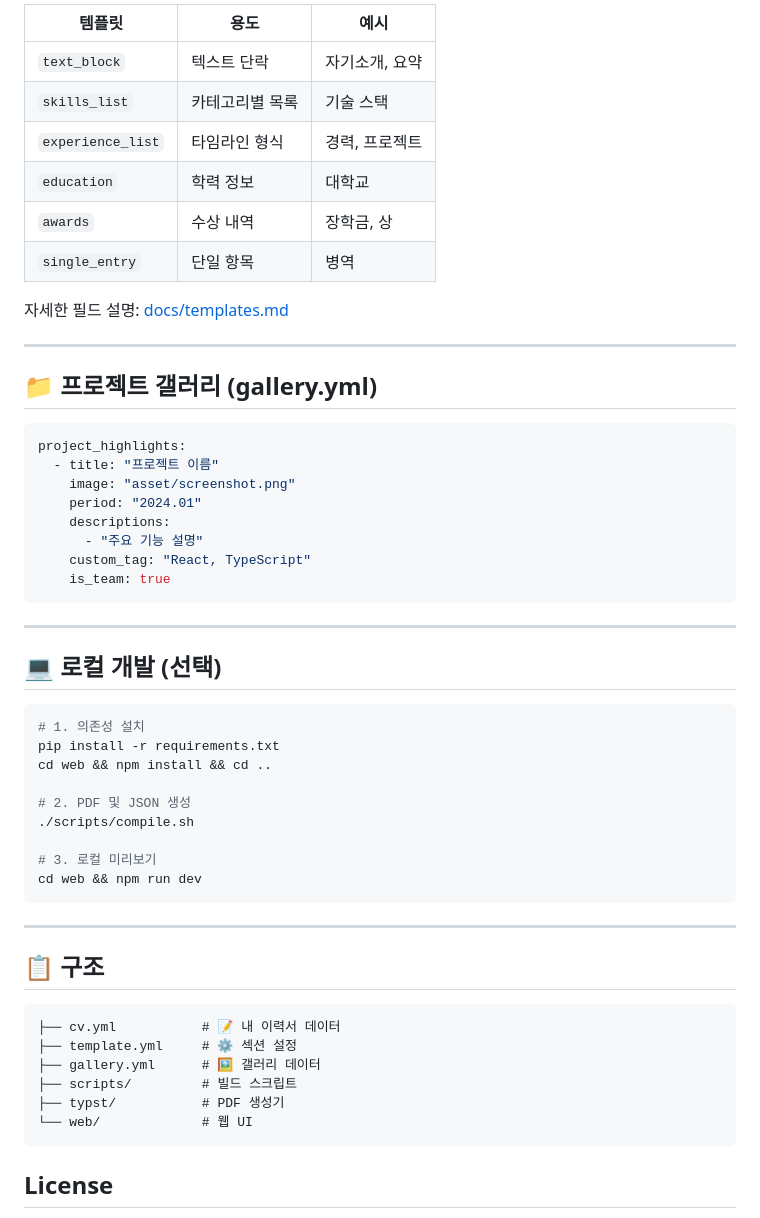
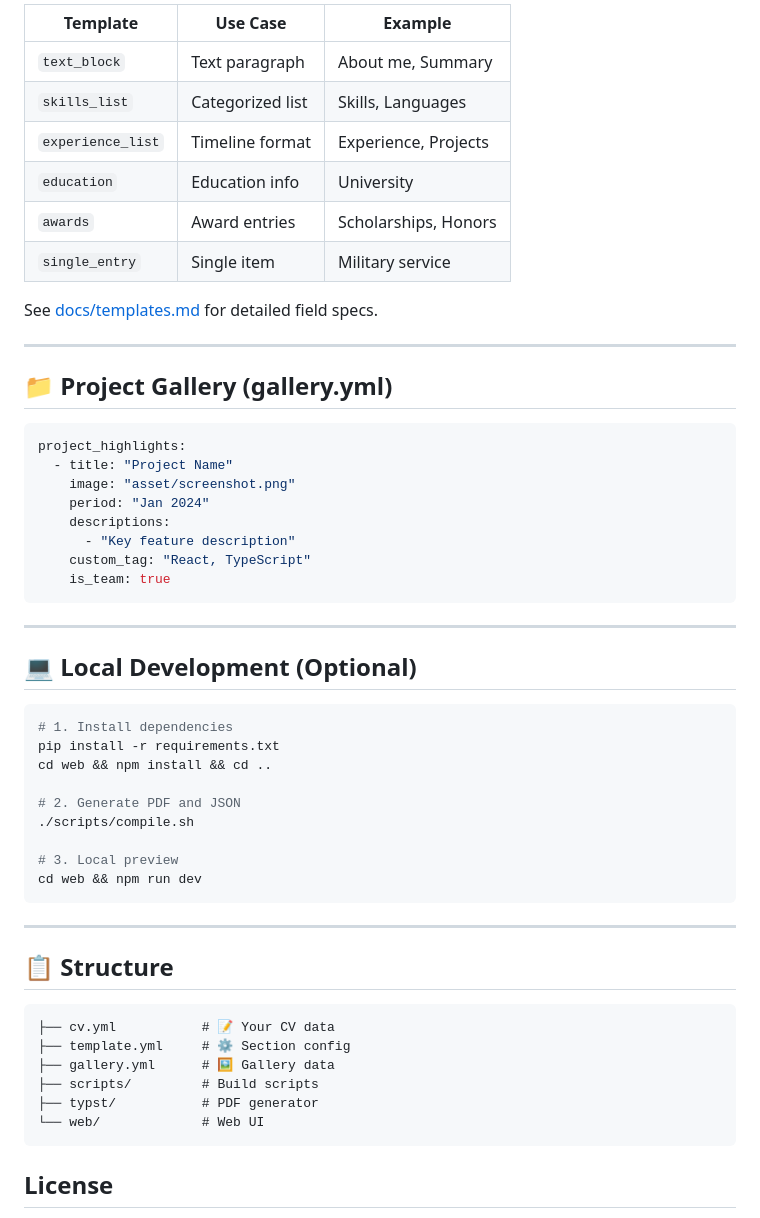
Before and after one commit to kangmg/cv-template, a Markdown page: README.md, the part around one of its changes. Rendered like a GitHub page.

````diff
--- a/README.md
+++ b/README.md
@@ -82,57 +84,57 @@ sections:
 
-| 템플릿 | 용도 | 예시 |
-|--------|------|------|
-| `text_block` | 텍스트 단락 | 자기소개, 요약 |
-| `skills_list` | 카테고리별 목록 | 기술 스택 |
-| `experience_list` | 타임라인 형식 | 경력, 프로젝트 |
-| `education` | 학력 정보 | 대학교 |
-| `awards` | 수상 내역 | 장학금, 상 |
-| `single_entry` | 단일 항목 | 병역 |
+| Template | Use Case | Example |
+|----------|----------|---------|
+| `text_block` | Text paragraph | About me, Summary |
+| `skills_list` | Categorized list | Skills, Languages |
+| `experience_list` | Timeline format | Experience, Projects |
+| `education` | Education info | University |
+| `awards` | Award entries | Scholarships, Honors |
+| `single_entry` | Single item | Military service |
 
-자세한 필드 설명: [docs/templates.md](docs/templates.md)
+See [docs/templates.md](docs/templates.md) for detailed field specs.
 
 ---
 
-## 📁 프로젝트 갤러리 (gallery.yml)
+## 📁 Project Gallery (gallery.yml)
 
 ```yaml
 project_highlights:
-  - title: "프로젝트 이름"
+  - title: "Project Name"
     image: "asset/screenshot.png"
-    period: "2024.01"
+    period: "Jan 2024"
     descriptions:
-      - "주요 기능 설명"
+      - "Key feature description"
     custom_tag: "React, TypeScript"
     is_team: true
 ```
 
 ---
 
-## 💻 로컬 개발 (선택)
+## 💻 Local Development (Optional)
 
 ```bash
-# 1. 의존성 설치
+# 1. Install dependencies
 pip install -r requirements.txt
 cd web && npm install && cd ..
 
-# 2. PDF 및 JSON 생성
+# 2. Generate PDF and JSON
 ./scripts/compile.sh
 
-# 3. 로컬 미리보기
+# 3. Local preview
 cd web && npm run dev
 ```
 
 ---
 
-## 📋 구조
+## 📋 Structure
 
 ```
-├── cv.yml           # 📝 내 이력서 데이터
-├── template.yml     # ⚙️ 섹션 설정
-├── gallery.yml      # 🖼️ 갤러리 데이터
-├── scripts/         # 빌드 스크립트
-├── typst/           # PDF 생성기
-└── web/             # 웹 UI
+├── cv.yml           # 📝 Your CV data
+├── template.yml     # ⚙️ Section config
+├── gallery.yml      # 🖼️ Gallery data
+├── scripts/         # Build scripts
+├── typst/           # PDF generator
+└── web/             # Web UI
 ```
 
 ## License
````
Also changed, not shown: other parts of README.md (+44 -42 lines), README_KR.md (added, +141 -0 lines).
